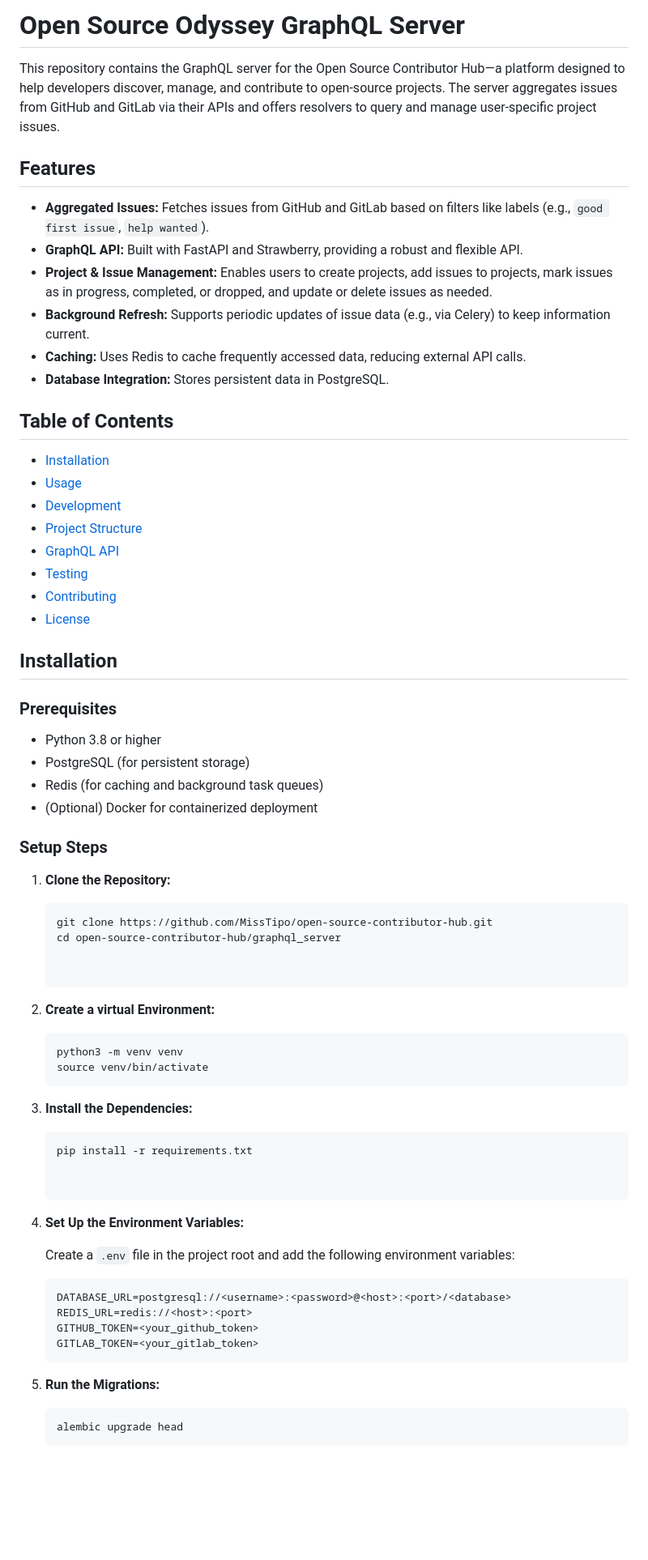
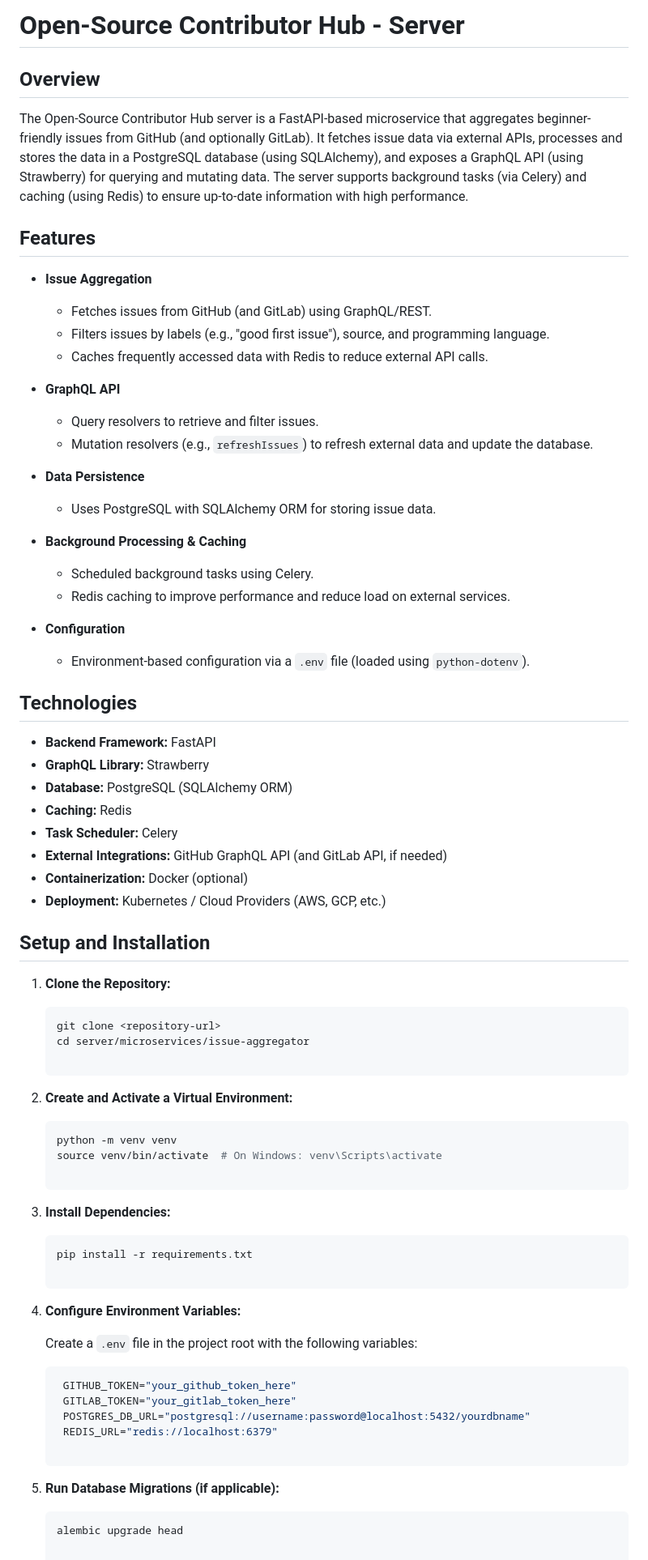
Before and after one commit to MissTipo/oss-odyssey, a Markdown page: server/README.md, the part around the change printed below. Shown: that part at 81% size. Drawn GitHub-style; blank space fills up the shorter version.

Commit message:
docs: update README

````diff
--- a/server/README.md
+++ b/server/README.md
@@ -1,70 +1,71 @@
-# Open Source Odyssey GraphQL Server
+# Open-Source Contributor Hub - Server
 
-This repository contains the GraphQL server for the Open Source Contributor Hub—a platform designed to help developers discover, manage, and contribute to open-source projects. The server aggregates issues from GitHub and GitLab via their APIs and offers resolvers to query and manage user-specific project issues.
+## Overview
+
+The Open-Source Contributor Hub server is a FastAPI-based microservice that aggregates beginner-friendly issues from GitHub (and optionally GitLab). It fetches issue data via external APIs, processes and stores the data in a PostgreSQL database (using SQLAlchemy), and exposes a GraphQL API (using Strawberry) for querying and mutating data. The server supports background tasks (via Celery) and caching (using Redis) to ensure up-to-date information with high performance.
 
 ## Features
 
-- **Aggregated Issues:** Fetches issues from GitHub and GitLab based on filters like labels (e.g., `good first issue`, `help wanted`).
-- **GraphQL API:** Built with FastAPI and Strawberry, providing a robust and flexible API.
-- **Project & Issue Management:** Enables users to create projects, add issues to projects, mark issues as in progress, completed, or dropped, and update or delete issues as needed.
-- **Background Refresh:** Supports periodic updates of issue data (e.g., via Celery) to keep information current.
-- **Caching:** Uses Redis to cache frequently accessed data, reducing external API calls.
-- **Database Integration:** Stores persistent data in PostgreSQL.
+- **Issue Aggregation**
+  - Fetches issues from GitHub (and GitLab) using GraphQL/REST.
+  - Filters issues by labels (e.g., "good first issue"), source, and programming language.
+  - Caches frequently accessed data with Redis to reduce external API calls.
 
-## Table of Contents
+- **GraphQL API**
+  - Query resolvers to retrieve and filter issues.
+  - Mutation resolvers (e.g., `refreshIssues`) to refresh external data and update the database.
 
-- [Installation](#installation)
-- [Usage](#usage)
-- [Development](#development)
-- [Project Structure](#project-structure)
-- [GraphQL API](#graphql-api)
-- [Testing](#testing)
-- [Contributing](#contributing)
-- [License](#license)
+- **Data Persistence**
+  - Uses PostgreSQL with SQLAlchemy ORM for storing issue data.
 
-## Installation
+- **Background Processing & Caching**
+  - Scheduled background tasks using Celery.
+  - Redis caching to improve performance and reduce load on external services.
 
-### Prerequisites
+- **Configuration**
+  - Environment-based configuration via a `.env` file (loaded using `python-dotenv`).
 
-- Python 3.8 or higher
-- PostgreSQL (for persistent storage)
-- Redis (for caching and background task queues)
-- (Optional) Docker for containerized deployment
+## Technologies
 
-### Setup Steps
+- **Backend Framework:** FastAPI
+- **GraphQL Library:** Strawberry
+- **Database:** PostgreSQL (SQLAlchemy ORM)
+- **Caching:** Redis
+- **Task Scheduler:** Celery
+- **External Integrations:** GitHub GraphQL API (and GitLab API, if needed)
+- **Containerization:** Docker (optional)
+- **Deployment:** Kubernetes / Cloud Providers (AWS, GCP, etc.)
+
+## Setup and Installation
 
 1. **Clone the Repository:**
 
    ```bash
-   git clone https://github.com/MissTipo/open-source-contributor-hub.git
-   cd open-source-contributor-hub/graphql_server
+   git clone <repository-url>
+   cd server/microservices/issue-aggregator
 
-
-2. **Create a virtual Environment:**
+2. **Create and Activate a Virtual Environment:**
 
    ```bash
-   python3 -m venv venv
-   source venv/bin/activate
-   ```
+   python -m venv venv
+   source venv/bin/activate  # On Windows: venv\Scripts\activate
 
-3. **Install the Dependencies:**
+3. **Install Dependencies:**
 
    ```bash
    pip install -r requirements.txt
 
+4. **Configure Environment Variables:**
 
-4. **Set Up the Environment Variables:**
-
-   Create a `.env` file in the project root and add the following environment variables:
+   Create a `.env` file in the project root with the following variables:
 
    ```bash
-   DATABASE_URL=postgresql://<username>:<password>@<host>:<port>/<database>
-   REDIS_URL=redis://<host>:<port>
-   GITHUB_TOKEN=<your_github_token>
-   GITLAB_TOKEN=<your_gitlab_token>
-   ```
+    GITHUB_TOKEN="your_github_token_here"
+    GITLAB_TOKEN="your_gitlab_token_here"
+    POSTGRES_DB_URL="postgresql://username:password@localhost:5432/yourdbname"
+    REDIS_URL="redis://localhost:6379"
 
-5. **Run the Migrations:**
+5. **Run Database Migrations (if applicable):**
 
    ```bash
    alembic upgrade head
````
Also changed, not shown: other parts of server/README.md (+33 -66 lines), 1 other file.
